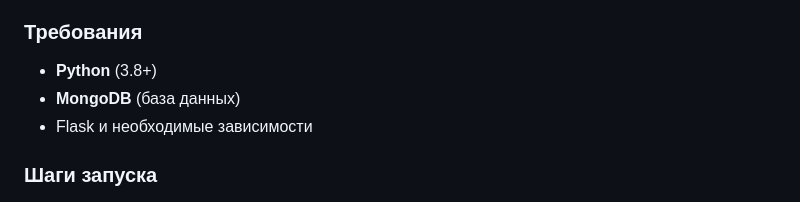
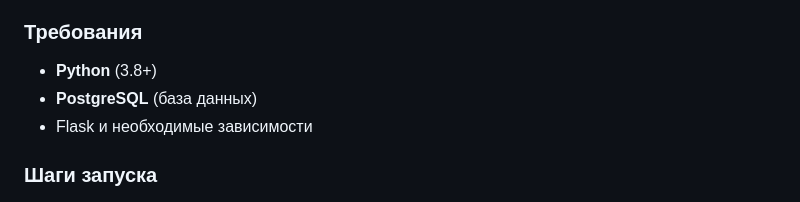
Before and after one commit to dragunovviktor/ParsForMfti, a Markdown page: README.md, the part around the change. Rendered like a GitHub page.

```diff
--- a/README.md
+++ b/README.md
@@ -30,7 +30,7 @@
 
 ### Требования
 - **Python** (3.8+)
-- **MongoDB** (база данных)
+- **PostgreSQL** (база данных)
 - Flask и необходимые зависимости
 
 ### Шаги запуска
```
